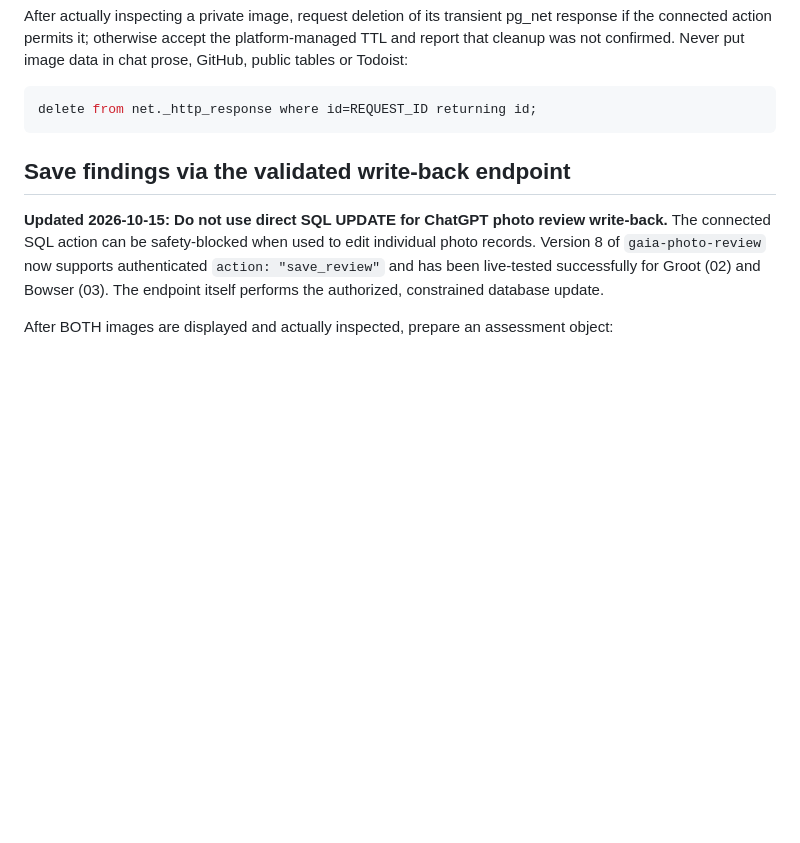
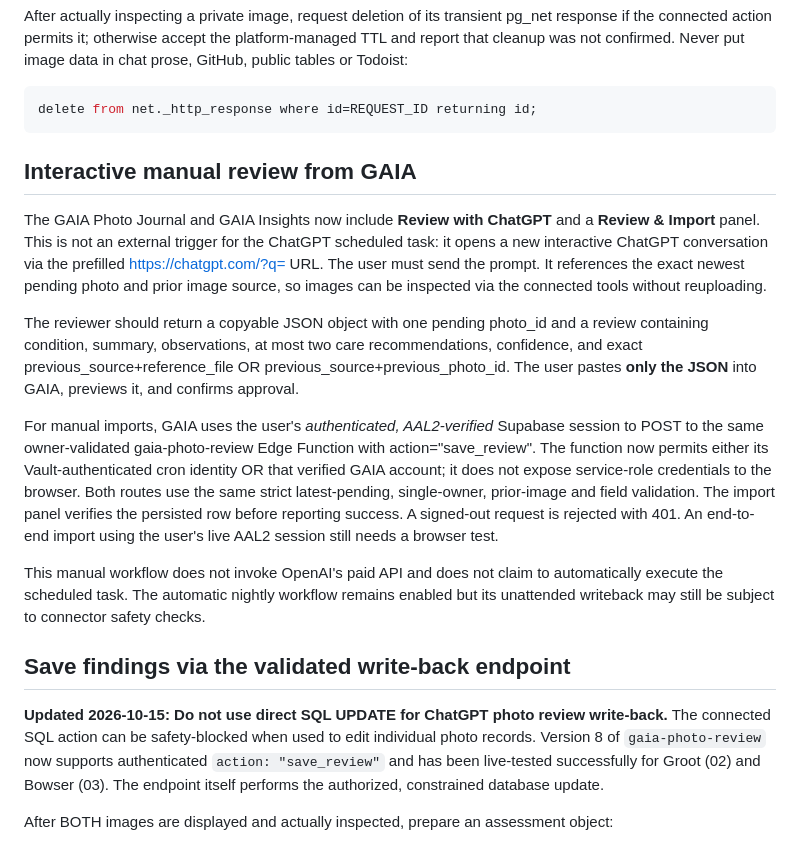
Before and after one commit to reece1919/gaia, a Markdown page: GAIA-SCHEDULED-PHOTO-REVIEW.md, the part around the change. Rendered like a GitHub page; blank space fills up the shorter version.

Commit message:
GAIA: document user-approved manual ChatGPT review and MFA import flow

```diff
--- a/GAIA-SCHEDULED-PHOTO-REVIEW.md
+++ b/GAIA-SCHEDULED-PHOTO-REVIEW.md
@@ -54,6 +54,16 @@ After actually inspecting a private image, request deletion of its transient pg_
 ~~~sql
 delete from net._http_response where id=REQUEST_ID returning id;
 ~~~
+
+## Interactive manual review from GAIA
+
+The GAIA Photo Journal and GAIA Insights now include **Review with ChatGPT** and a **Review & Import** panel. This is not an external trigger for the ChatGPT scheduled task: it opens a new interactive ChatGPT conversation via the prefilled https://chatgpt.com/?q= URL. The user must send the prompt. It references the exact newest pending photo and prior image source, so images can be inspected via the connected tools without reuploading.
+
+The reviewer should return a copyable JSON object with one pending photo_id and a review containing condition, summary, observations, at most two care recommendations, confidence, and exact previous_source+reference_file OR previous_source+previous_photo_id. The user pastes **only the JSON** into GAIA, previews it, and confirms approval.
+
+For manual imports, GAIA uses the user's *authenticated, AAL2-verified* Supabase session to POST to the same owner-validated gaia-photo-review Edge Function with action="save_review". The function now permits either its Vault-authenticated cron identity OR that verified GAIA account; it does not expose service-role credentials to the browser. Both routes use the same strict latest-pending, single-owner, prior-image and field validation. The import panel verifies the persisted row before reporting success. A signed-out request is rejected with 401. An end-to-end import using the user's live AAL2 session still needs a browser test.
+
+This manual workflow does not invoke OpenAI's paid API and does not claim to automatically execute the scheduled task. The automatic nightly workflow remains enabled but its unattended writeback may still be subject to connector safety checks.
 
 ## Save findings via the validated write-back endpoint
 
```
